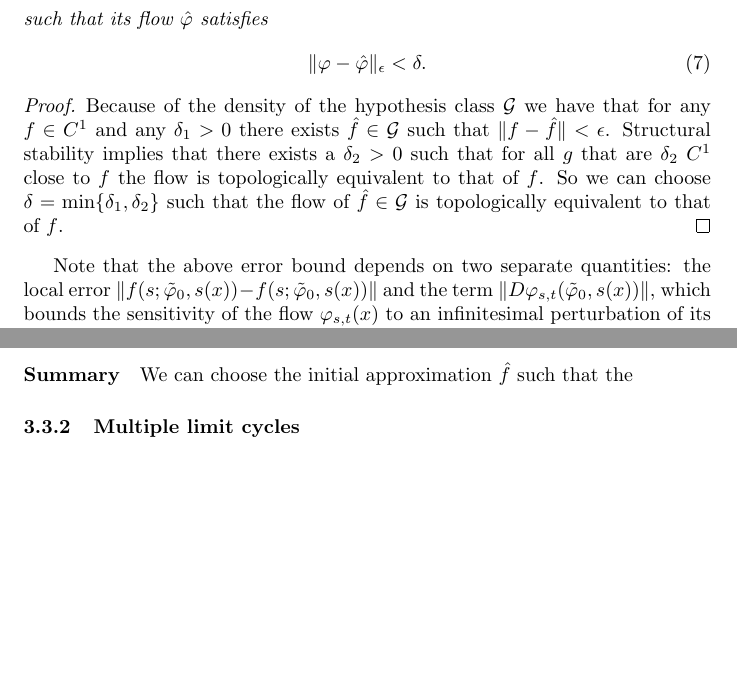
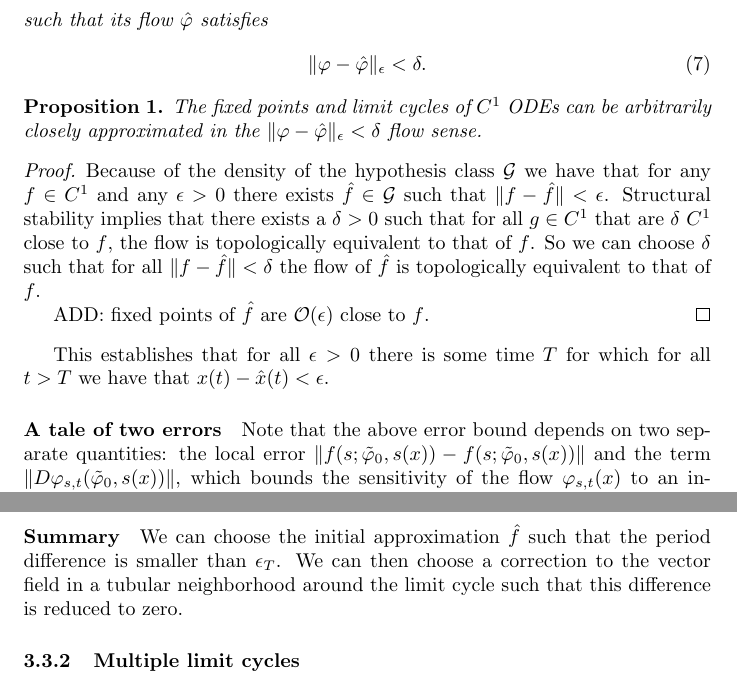
Before and after one commit to Asagodi/topological_diversity, a LaTeX document (density/ss_density.tex): two parts of pages 11 and 16 of 46 before the commit and two parts of pages 11 and 16 of 47 after it, joined at a grey line, cut so that both start at the same text, the shorter picture padded with empty space. Compiled offline with pdfLaTeX.

Commit message:
adding prop for top equiv approx

```diff
--- a/density/ss_density.tex
+++ b/density/ss_density.tex
@@ -564,16 +566,29 @@ such that its flow $\hat \varphi$ satisfies
 \end{equation}
 \end{theorem}
 
-
-\begin{proof}%move to end of section? establish necessary pieces as propositions
-Because of the density of the hypothesis class $\mathcal{G}$ we have that for any $f\in C^1$ and any $\delta_1>0$
+%proof will be at end of section?
+%establish necessary pieces as propositions
+
+\begin{proposition}
+The fixed points and limit cycles of $C^1$ ODEs can be arbitrarily closely approximated in the $\|\varphi-\hat \varphi\|_\epsilon < \delta$ flow sense.
+\end{proposition}
+
+\begin{proof}
+%%%top eq
+Because of the density of the hypothesis class $\mathcal{G}$ we have that for any $f\in C^1$ and any $\epsilon>0$
 there exists $\hat f\in\mathcal{G}$ such that $\|f-\hat f\|<\epsilon$.
 %
-Structural stability implies that there exists a $\delta_2>0$ such that for all $g$ that are $\delta_2$ $C^1$ close to $f$ the flow is topologically equivalent to that of $f$.
-%
-So we can choose $\delta = \min\{\delta_1,\delta_2\}$ such that the flow of $\hat f\in\mathcal{G}$ is topologically equivalent to that of $f$.
+Structural stability implies that there exists a $\delta>0$ such that for all $g\in C^1$ that are $\delta$ $C^1$ close to $f$, the flow is topologically equivalent to that of $f$.
+%
+So we can choose $\delta$ such that for all $\|f-\hat f\|<\delta$ the flow of $\hat f$ is topologically equivalent to that of $f$.
+
+ADD: fixed points of $\hat f$ are $\mathcal{O}(\epsilon)$ close to $f$.
 \end{proof}
 
+This establishes that for all $\epsilon>0$ there is some time $T$ for which for all $t>T$ we have that $x(t)-\hat x(t)<\epsilon$.
+
+
+\paragraph{A tale of two errors}
 Note that the above error bound depends on two separate quantities: the local error
 $\| f(s; \tilde{\varphi}_0, s(x)) - f(s; \tilde{\varphi}_0, s(x)) \|$
  and the term
@@ -796,7 +811,8 @@ Regions of attraction to periodic orbits have an interesting structure: they mus
 
 
 \paragraph{Summary}
-We can choose the initial approximation $\hat{f}$ such that the
+We can choose the initial approximation $\hat{f}$ such that the period difference is smaller than $\epsilon_T$.
+We can then choose a correction to the vector field in a tubular neighborhood around the limit cycle such that this difference is reduced to zero.
 
 
 %%%%%%%%%%%%%%%%
```
Also changed, not shown: density/ss_density.tex (7 more changed lines).
